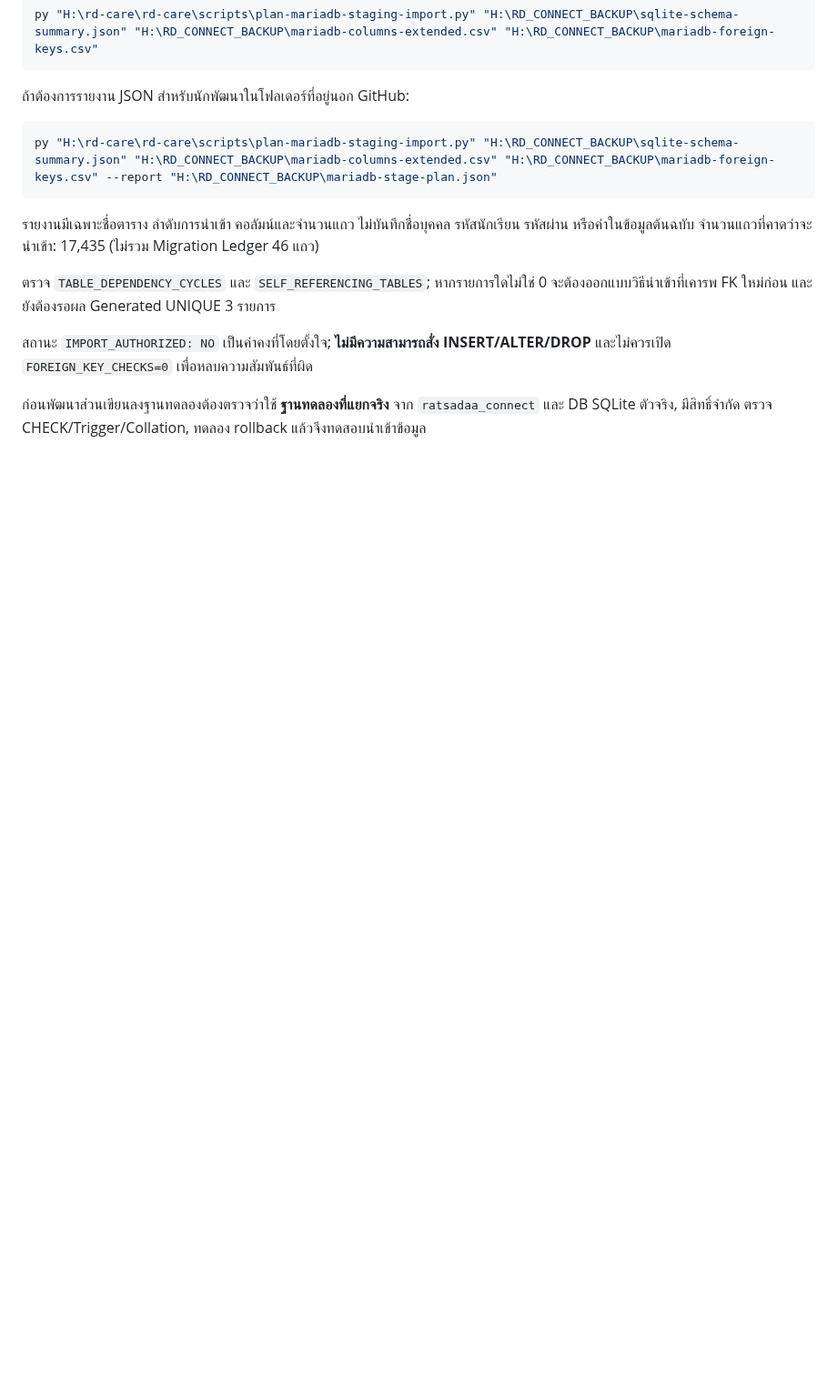
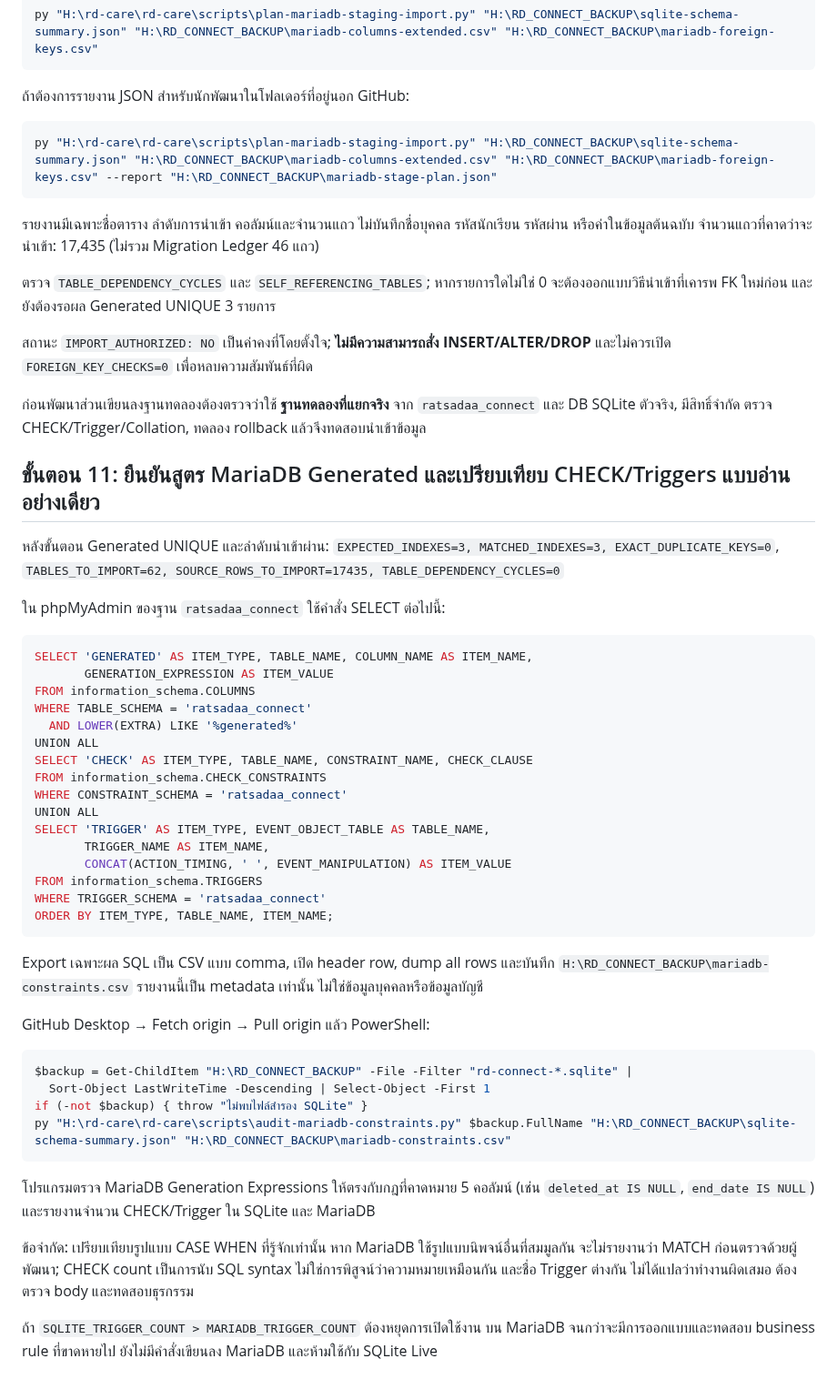
Before and after one commit to yoottana-cyber/rd-care, a Markdown page: docs/SQLITE-TO-MARIADB-PREFLIGHT_TH.md, the part around the change. Shown at 91% size. Drawn GitHub-style; blank space fills up the shorter version.

Commit message:
docs(migration): export single MariaDB metadata CSV for Generated/CHECK/Trigger audit

````diff
--- a/docs/SQLITE-TO-MARIADB-PREFLIGHT_TH.md
+++ b/docs/SQLITE-TO-MARIADB-PREFLIGHT_TH.md
@@ -415,3 +415,57 @@ py "H:\rd-care\rd-care\scripts\plan-mariadb-staging-import.py" "H:\RD_CONNECT_BA
 ก่อนพัฒนาส่วนเขียนลงฐานทดลองต้องตรวจว่าใช้ **ฐานทดลองที่แยกจริง**
 จาก `ratsadaa_connect` และ DB SQLite ตัวจริง, มีสิทธิ์จำกัด
 ตรวจ CHECK/Trigger/Collation, ทดลอง rollback แล้วจึงทดสอบนำเข้าข้อมูล
+
+## ขั้นตอน 11: ยืนยันสูตร MariaDB Generated และเปรียบเทียบ CHECK/Triggers แบบอ่านอย่างเดียว
+
+หลังขั้นตอน Generated UNIQUE และลำดับนำเข้าผ่าน:
+`EXPECTED_INDEXES=3, MATCHED_INDEXES=3, EXACT_DUPLICATE_KEYS=0`,
+`TABLES_TO_IMPORT=62, SOURCE_ROWS_TO_IMPORT=17435, TABLE_DEPENDENCY_CYCLES=0`
+
+ใน phpMyAdmin ของฐาน `ratsadaa_connect` ใช้คำสั่ง SELECT ต่อไปนี้:
+
+```sql
+SELECT 'GENERATED' AS ITEM_TYPE, TABLE_NAME, COLUMN_NAME AS ITEM_NAME,
+       GENERATION_EXPRESSION AS ITEM_VALUE
+FROM information_schema.COLUMNS
+WHERE TABLE_SCHEMA = 'ratsadaa_connect'
+  AND LOWER(EXTRA) LIKE '%generated%'
+UNION ALL
+SELECT 'CHECK' AS ITEM_TYPE, TABLE_NAME, CONSTRAINT_NAME, CHECK_CLAUSE
+FROM information_schema.CHECK_CONSTRAINTS
+WHERE CONSTRAINT_SCHEMA = 'ratsadaa_connect'
+UNION ALL
+SELECT 'TRIGGER' AS ITEM_TYPE, EVENT_OBJECT_TABLE AS TABLE_NAME,
+       TRIGGER_NAME AS ITEM_NAME,
+       CONCAT(ACTION_TIMING, ' ', EVENT_MANIPULATION) AS ITEM_VALUE
+FROM information_schema.TRIGGERS
+WHERE TRIGGER_SCHEMA = 'ratsadaa_connect'
+ORDER BY ITEM_TYPE, TABLE_NAME, ITEM_NAME;
+```
+
+Export เฉพาะผล SQL เป็น CSV แบบ comma, เปิด header row, dump all rows
+และบันทึก `H:\RD_CONNECT_BACKUP\mariadb-constraints.csv`
+รายงานนี้เป็น metadata เท่านั้น ไม่ใช่ข้อมูลบุคคลหรือข้อมูลบัญชี
+
+GitHub Desktop → Fetch origin → Pull origin แล้ว PowerShell:
+
+```powershell
+$backup = Get-ChildItem "H:\RD_CONNECT_BACKUP" -File -Filter "rd-connect-*.sqlite" |
+  Sort-Object LastWriteTime -Descending | Select-Object -First 1
+if (-not $backup) { throw "ไม่พบไฟล์สำรอง SQLite" }
+py "H:\rd-care\rd-care\scripts\audit-mariadb-constraints.py" $backup.FullName "H:\RD_CONNECT_BACKUP\sqlite-schema-summary.json" "H:\RD_CONNECT_BACKUP\mariadb-constraints.csv"
+```
+
+โปรแกรมตรวจ MariaDB Generation Expressions ให้ตรงกับกฎที่คาดหมาย
+5 คอลัมน์ (เช่น `deleted_at IS NULL`, `end_date IS NULL`)
+และรายงานจำนวน CHECK/Trigger ใน SQLite และ MariaDB
+
+ข้อจำกัด: เปรียบเทียบรูปแบบ CASE WHEN ที่รู้จักเท่านั้น
+หาก MariaDB ใช้รูปแบบนิพจน์อื่นที่สมมูลกัน จะไม่รายงานว่า MATCH
+ก่อนตรวจด้วยผู้พัฒนา; CHECK count เป็นการนับ SQL syntax
+ไม่ใช่การพิสูจน์ว่าความหมายเหมือนกัน และชื่อ Trigger ต่างกัน
+ไม่ได้แปลว่าทำงานผิดเสมอ ต้องตรวจ body และทดสอบธุรกรรม
+
+ถ้า `SQLITE_TRIGGER_COUNT > MARIADB_TRIGGER_COUNT` ต้องหยุดการเปิดใช้งาน
+บน MariaDB จนกว่าจะมีการออกแบบและทดสอบ business rule ที่ขาดหายไป
+ยังไม่มีคำสั่งเขียนลง MariaDB และห้ามใช้กับ SQLite Live
````
